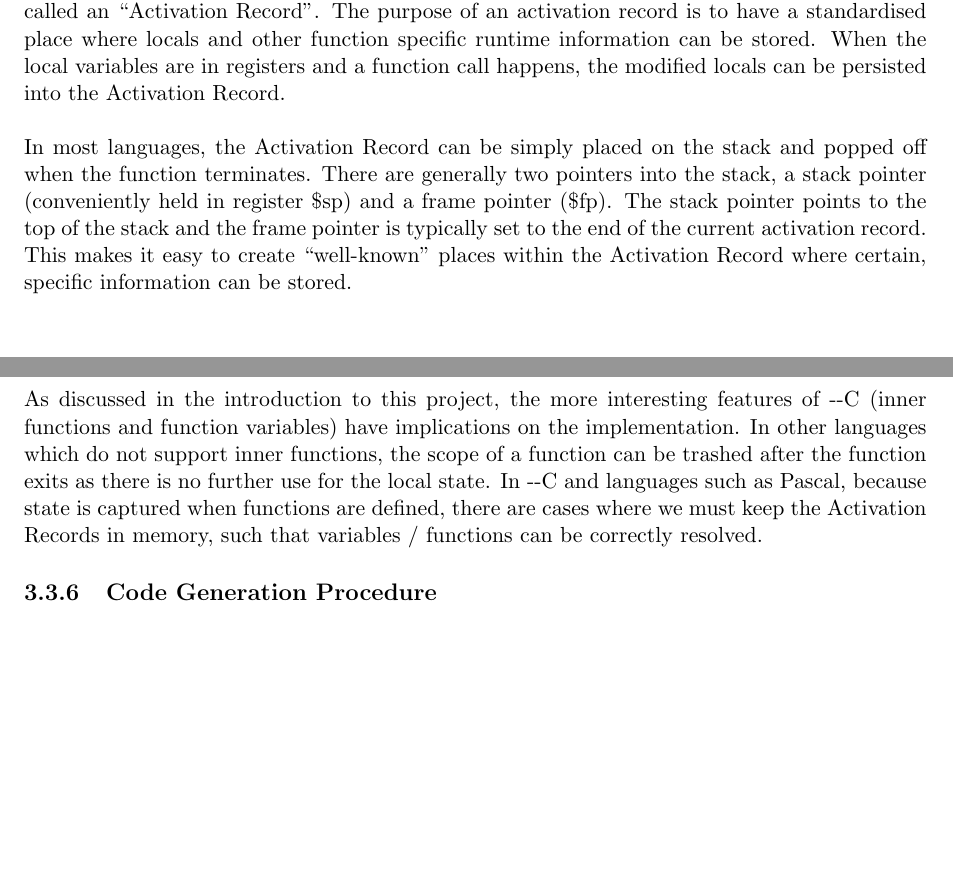
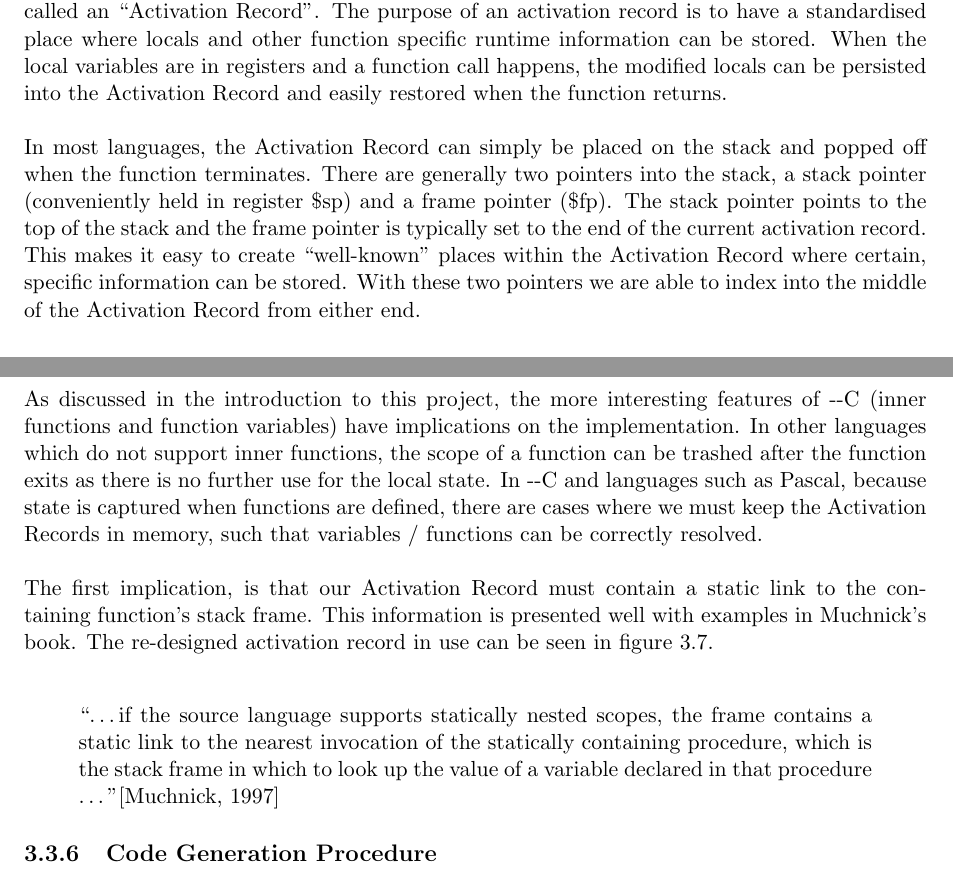
Before and after one commit to henrythacker/--c, a LaTeX document (docs/CM30171.tex, which reads docs/mips.tex): two parts of pages 22 and 23 of 31, joined at a grey line, cut so that both start at the same text. Compiled offline with pdfLaTeX.

Commit message:
Added AR diagram

```diff
--- a/docs/mips.tex
+++ b/docs/mips.tex
@@ -33,11 +33,18 @@ The register allocation strategy is a simple one, based on material from our lec
 The removal of the longest residing variable in registers is not necessarily a wise choice. The variable allocation procedure is one part of the MIPS stage that is not particularly optimal, this will be discussed in greater depth later on.
 
 \subsection{Runtime Support}
-At runtime we do not have full-access to the type of the information that was available during compilation time. We only have access to the information that we specifically placed in registers or in memory. Typically, a lot of compilers will make use of ``the stack" to store useful information that is needed as the program is executed. The stack implementation is provided by the MIPS architecture and we are able to push / pop values at will. The stack is a good place to push information when a branch statement is encountered, as it can easily be restored by popping the values back off. For each function that is invoked, a structure is (generally) created called an ``Activation Record". The purpose of an activation record is to have a standardised place where locals and other function specific runtime information can be stored. When the local variables are in registers and a function call happens, the modified locals can be persisted into the Activation Record.
+At runtime we do not have full-access to the type of the information that was available during compilation time. We only have access to the information that we specifically placed in registers or in memory. Typically, a lot of compilers will make use of ``the stack" to store useful information that is needed as the program is executed. The stack implementation is provided by the MIPS architecture and we are able to push / pop values at will. The stack is a good place to push information when a branch statement is encountered, as it can easily be restored by popping the values back off. For each function that is invoked, a structure is (generally) created called an ``Activation Record". The purpose of an activation record is to have a standardised place where locals and other function specific runtime information can be stored. When the local variables are in registers and a function call happens, the modified locals can be persisted into the Activation Record and easily restored when the function returns.
 \ \\ \ \\
-In most languages, the Activation Record can be simply placed on the stack and popped off when the function terminates. There are generally two pointers into the stack, a stack pointer (conveniently held in register \$sp) and a frame pointer (\$fp). The stack pointer points to the top of the stack and the frame pointer is typically set to the end of the current activation record. This makes it easy to create ``well-known" places within the Activation Record where certain, specific information can be stored.
+In most languages, the Activation Record can simply be placed on the stack and popped off when the function terminates. There are generally two pointers into the stack, a stack pointer (conveniently held in register \$sp) and a frame pointer (\$fp). The stack pointer points to the top of the stack and the frame pointer is typically set to the end of the current activation record. This makes it easy to create ``well-known" places within the Activation Record where certain, specific information can be stored. With these two pointers we are able to index into the middle of the Activation Record from either end.
 \ \\ \ \\
 As discussed in the introduction to this project, the more interesting features of \mmc (inner functions and function variables) have implications on the implementation. In other languages which do not support inner functions, the scope of a function can be trashed after the function exits as there is no further use for the local state. In \mmc and languages such as Pascal, because state is captured when functions are defined, there are cases where we must keep the Activation Records in memory, such that variables / functions can be correctly resolved.
+\ \\ \ \\
+The first implication, is that our Activation Record must contain a static link to the containing function's stack frame. This information is presented well with examples in Muchnick's book. The re-designed activation record in use can be seen in figure \ref{fig:AR}.
+\begin{quotation}
+\ \\
+``\ldots if the source language supports statically nested scopes, the frame contains a static link to the nearest invocation of the statically containing procedure, which is the stack frame in which to look up the value of a variable declared in that procedure \ldots"\cite{muchnick1997}
+\end{quotation}
+
 
 
 \subsection{Code Generation Procedure}
```
Also changed, not shown: docs/mips.tex (6 more changed lines).
